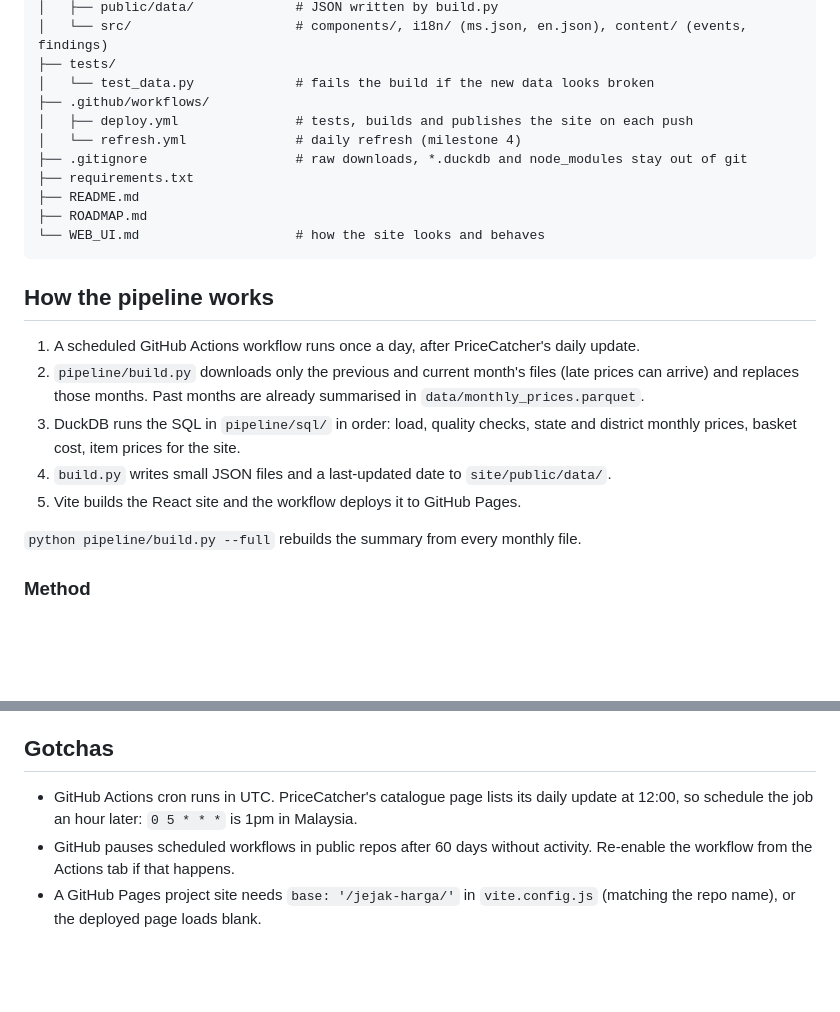
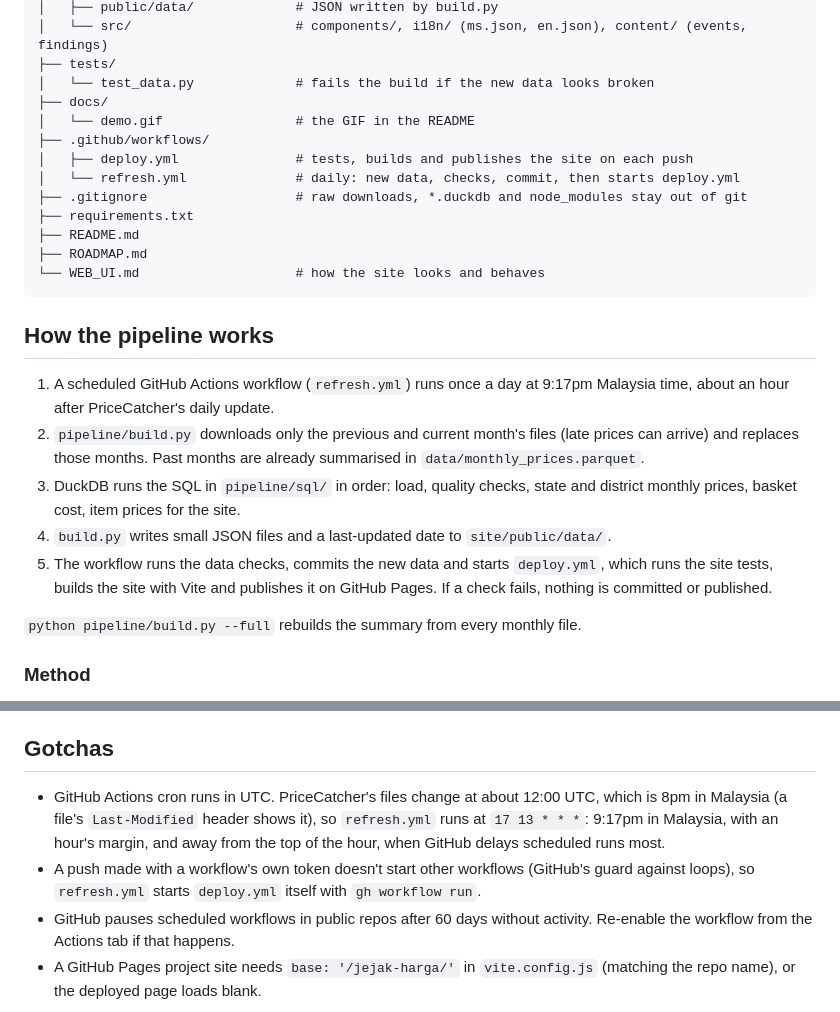
Before and after one commit to hrithikhwn/jejak-harga, a Markdown page: ROADMAP.md, 2 parts joined by grey strips. Rendered like a GitHub page; blank space fills up the shorter version.

```diff
--- a/ROADMAP.md
+++ b/ROADMAP.md
@@ -88,9 +88,11 @@ jejak-harga/
 │   └── src/                     # components/, i18n/ (ms.json, en.json), content/ (events, findings)
 ├── tests/
 │   └── test_data.py             # fails the build if the new data looks broken
+├── docs/
+│   └── demo.gif                 # the GIF in the README
 ├── .github/workflows/
 │   ├── deploy.yml               # tests, builds and publishes the site on each push
-│   └── refresh.yml              # daily refresh (milestone 4)
+│   └── refresh.yml              # daily: new data, checks, commit, then starts deploy.yml
 ├── .gitignore                   # raw downloads, *.duckdb and node_modules stay out of git
 ├── requirements.txt
 ├── README.md
@@ -100,11 +102,11 @@ jejak-harga/
 
 ## How the pipeline works
 
-1. A scheduled GitHub Actions workflow runs once a day, after PriceCatcher's daily update.
+1. A scheduled GitHub Actions workflow (`refresh.yml`) runs once a day at 9:17pm Malaysia time, about an hour after PriceCatcher's daily update.
 2. `pipeline/build.py` downloads only the previous and current month's files (late prices can arrive) and replaces those months. Past months are already summarised in `data/monthly_prices.parquet`.
 3. DuckDB runs the SQL in `pipeline/sql/` in order: load, quality checks, state and district monthly prices, basket cost, item prices for the site.
 4. `build.py` writes small JSON files and a last-updated date to `site/public/data/`.
-5. Vite builds the React site and the workflow deploys it to GitHub Pages.
+5. The workflow runs the data checks, commits the new data and starts `deploy.yml`, which runs the site tests, builds the site with Vite and publishes it on GitHub Pages. If a check fails, nothing is committed or published.
 
 `python pipeline/build.py --full` rebuilds the summary from every monthly file.
 
@@ -186,6 +188,7 @@ Done when every state with enough shops has its own basket, and the comparison s
 
 ## Gotchas
 
-- GitHub Actions cron runs in UTC. PriceCatcher's catalogue page lists its daily update at 12:00, so schedule the job an hour later: `0 5 * * *` is 1pm in Malaysia.
+- GitHub Actions cron runs in UTC. PriceCatcher's files change at about 12:00 UTC, which is 8pm in Malaysia (a file's `Last-Modified` header shows it), so `refresh.yml` runs at `17 13 * * *`: 9:17pm in Malaysia, with an hour's margin, and away from the top of the hour, when GitHub delays scheduled runs most.
+- A push made with a workflow's own token doesn't start other workflows (GitHub's guard against loops), so `refresh.yml` starts `deploy.yml` itself with `gh workflow run`.
 - GitHub pauses scheduled workflows in public repos after 60 days without activity. Re-enable the workflow from the Actions tab if that happens.
 - A GitHub Pages project site needs `base: '/jejak-harga/'` in `vite.config.js` (matching the repo name), or the deployed page loads blank.
```
Also changed, not shown: other parts of ROADMAP.md (+2 -2 lines), README.md (+65 -3 lines), docs/demo.gif (added), 1 other file.
